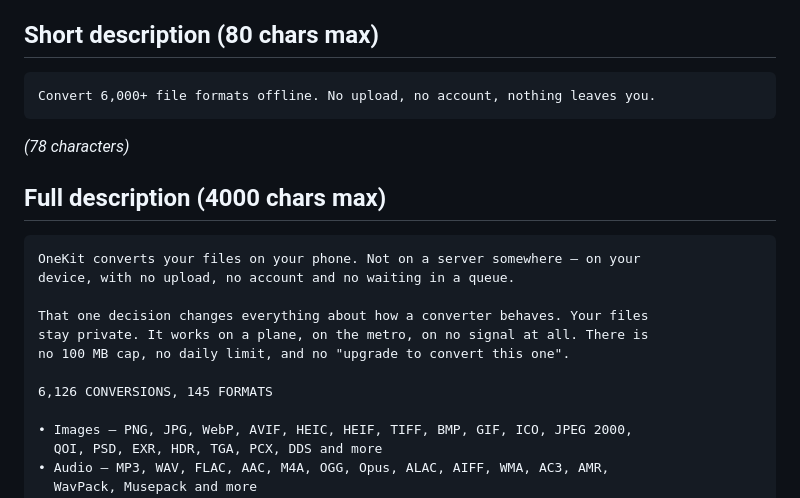
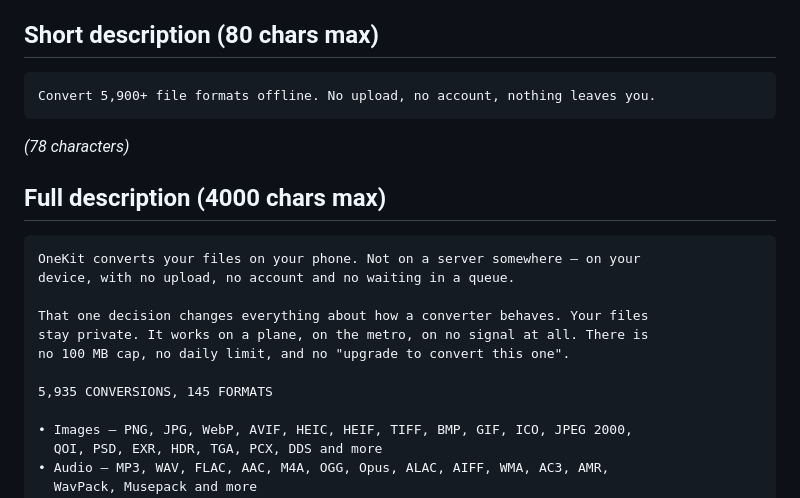
Before and after one commit to neelesh118-web/OneKit-Local-File-Converter, a Markdown page: store/listing.md, the part around the change. Rendered like a GitHub page.

Commit message:
Correct the pair count in the store listing
Dropping the three encoders the FFmpeg build lacks took the catalogue from
6,126 to 5,935; the listing copy still claimed the old number.

Co-Authored-By: Claude Opus 5 <noreply@anthropic.com>
Claude-Session: https://claude.ai/code/session_01NeVxz3AFFgLNgqkt5yoUPs

````diff
--- a/store/listing.md
+++ b/store/listing.md
@@ -10,7 +10,7 @@ OneKit - Local File Converter
 ## Short description (80 chars max)
 
 ```
-Convert 6,000+ file formats offline. No upload, no account, nothing leaves you.
+Convert 5,900+ file formats offline. No upload, no account, nothing leaves you.
 ```
 *(78 characters)*
 
@@ -24,7 +24,7 @@ That one decision changes everything about how a converter behaves. Your files
 stay private. It works on a plane, on the metro, on no signal at all. There is
 no 100 MB cap, no daily limit, and no "upgrade to convert this one".
 
-6,126 CONVERSIONS, 145 FORMATS
+5,935 CONVERSIONS, 145 FORMATS
 
 • Images — PNG, JPG, WebP, AVIF, HEIC, HEIF, TIFF, BMP, GIF, ICO, JPEG 2000,
   QOI, PSD, EXR, HDR, TGA, PCX, DDS and more
````
